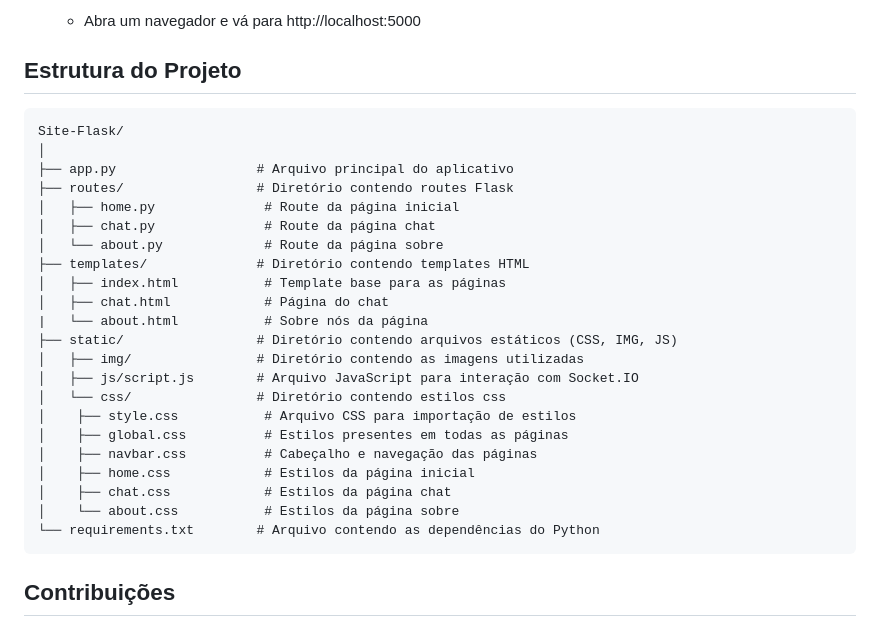
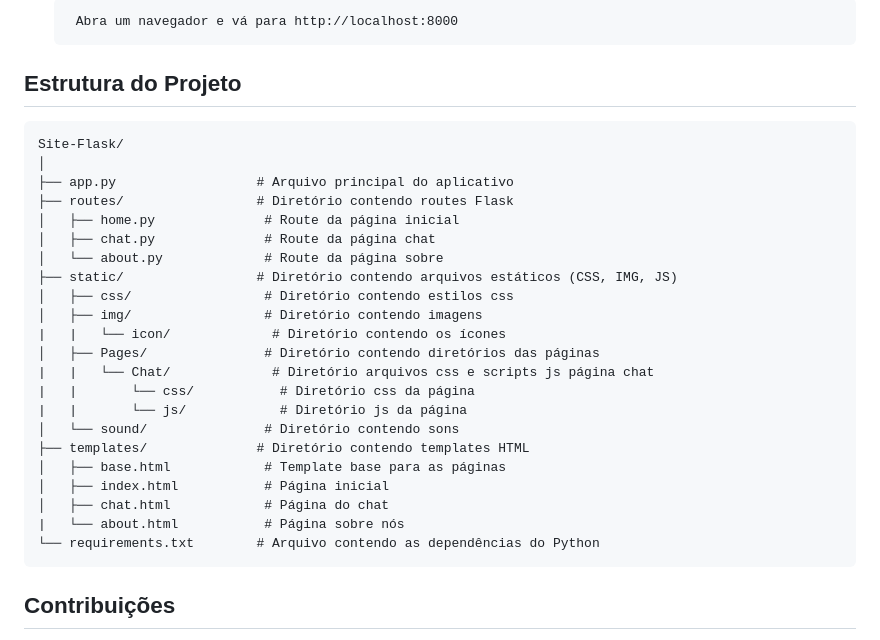
Before and after one commit to Louiexz/Site-Flask, a Markdown page: README.md, the part around the change printed below. Drawn GitHub-style.

Commit message:
Atualizando logo e estilos

```diff
--- a/README.md
+++ b/README.md
@@ -49,5 +51,5 @@ Este é um simples aplicativo de chat online construído com Flask e Socket.IO.
 
-    - Abra um navegador e vá para http://localhost:5000
+        Abra um navegador e vá para http://localhost:8000
 
 ## Estrutura do Projeto
 
@@ -58,20 +60,20 @@ Este é um simples aplicativo de chat online construído com Flask e Socket.IO.
     │   ├── home.py              # Route da página inicial
     │   ├── chat.py              # Route da página chat
     │   └── about.py             # Route da página sobre
+    ├── static/                 # Diretório contendo arquivos estáticos (CSS, IMG, JS)
+    │   ├── css/                 # Diretório contendo estilos css
+    │   ├── img/                 # Diretório contendo imagens
+    |   |   └── icon/             # Diretório contendo os ícones
+    │   ├── Pages/               # Diretório contendo diretórios das páginas
+    |   |   └── Chat/             # Diretório arquivos css e scripts js página chat
+    |   |       └── css/           # Diretório css da página
+    |   |       └── js/            # Diretório js da página
+    │   └── sound/               # Diretório contendo sons
     ├── templates/              # Diretório contendo templates HTML
-    │   ├── index.html           # Template base para as páginas
+    │   ├── base.html            # Template base para as páginas
+    │   ├── index.html           # Página inicial
     │   ├── chat.html            # Página do chat
-    |   └── about.html           # Sobre nós da página
-    ├── static/                 # Diretório contendo arquivos estáticos (CSS, IMG, JS)
-    │   ├── img/                # Diretório contendo as imagens utilizadas
-    │   ├── js/script.js        # Arquivo JavaScript para interação com Socket.IO
-    │   └── css/                # Diretório contendo estilos css
-    │    ├── style.css           # Arquivo CSS para importação de estilos
-    │    ├── global.css          # Estilos presentes em todas as páginas
-    │    ├── navbar.css          # Cabeçalho e navegação das páginas
-    │    ├── home.css            # Estilos da página inicial
-    │    ├── chat.css            # Estilos da página chat
-    │    └── about.css           # Estilos da página sobre
+    |   └── about.html           # Página sobre nós
     └── requirements.txt        # Arquivo contendo as dependências do Python
 
 ## Contribuições
```
Also changed, not shown: other parts of README.md (+16 -14 lines), chatzin.png (added), flask.png (deleted), static/img/chatzin-icon.png (added), 7 other files.
